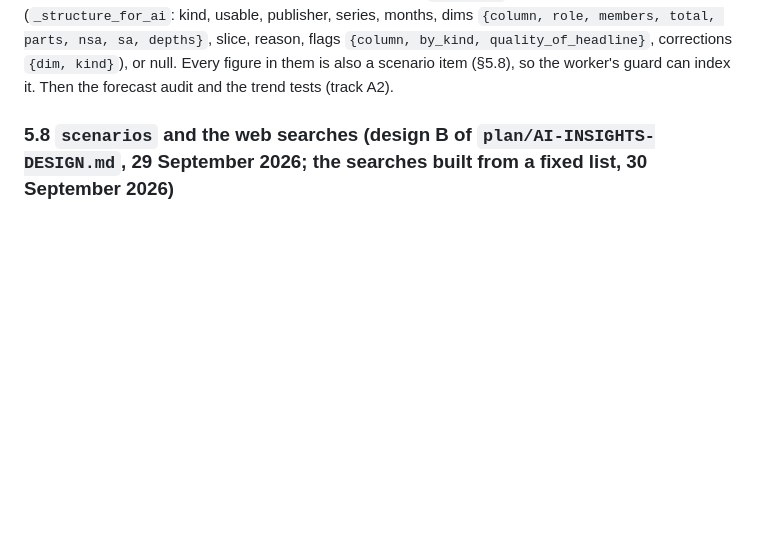
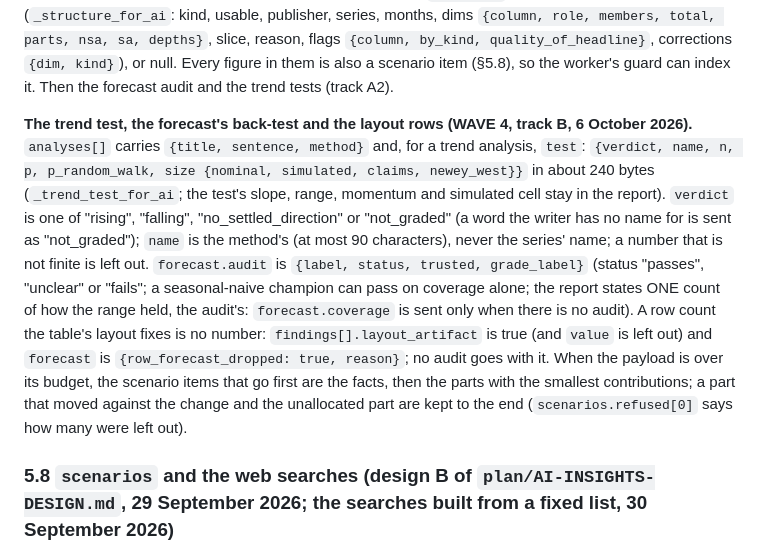
Before and after one commit to rashadul122/northledger-ai-data-analyst, a Markdown page: engine/CONTRACT-v2.md, the part around the change. Drawn GitHub-style; blank space fills up the shorter version.

Commit message:
Track B: the contract says what a trend analysis, the forecast audit and a layout-fixed row count look like in the writer's payload
Co-Authored-By: Claude Sonnet 5.5 <noreply@anthropic.com>

```diff
--- a/engine/CONTRACT-v2.md
+++ b/engine/CONTRACT-v2.md
@@ -501,6 +501,18 @@ unallocated_latest}`, excluded `{what, why}`, plan_source, inference (`_inferenc
 depths}`, slice, reason, flags `{column, by_kind, quality_of_headline}`, corrections `{dim, kind}`), or null. Every figure in
 them is also a scenario item (§5.8), so the worker's guard can index it. Then the forecast audit and the trend tests
 (track A2).
+
+**The trend test, the forecast's back-test and the layout rows (WAVE 4, track B, 6 October 2026).** `analyses[]` carries
+`{title, sentence, method}` and, for a trend analysis, `test`: `{verdict, name, n, p, p_random_walk, size {nominal, simulated,
+claims, newey_west}}` in about 240 bytes (`_trend_test_for_ai`; the test's slope, range, momentum and simulated cell stay in the
+report). `verdict` is one of "rising", "falling", "no_settled_direction" or "not_graded" (a word the writer has no name for
+is sent as "not_graded"); `name` is the method's (at most 90 characters), never the series' name; a number that is not finite is
+left out. `forecast.audit` is `{label, status, trusted, grade_label}` (status "passes", "unclear" or "fails"; a seasonal-naive
+champion can pass on coverage alone; the report states ONE count of how the range held, the audit's: `forecast.coverage` is
+sent only when there is no audit). A row count the table's layout fixes is no number: `findings[].layout_artifact` is true
+(and `value` is left out) and `forecast` is `{row_forecast_dropped: true, reason}`; no audit goes with it. When the payload is
+over its budget, the scenario items that go first are the facts, then the parts with the smallest contributions; a part that
+moved against the change and the unallocated part are kept to the end (`scenarios.refused[0]` says how many were left out).
 
 ### 5.8 `scenarios` and the web searches (design B of `plan/AI-INSIGHTS-DESIGN.md`, 29 September 2026; the searches built from a fixed list, 30 September 2026)
 
```
